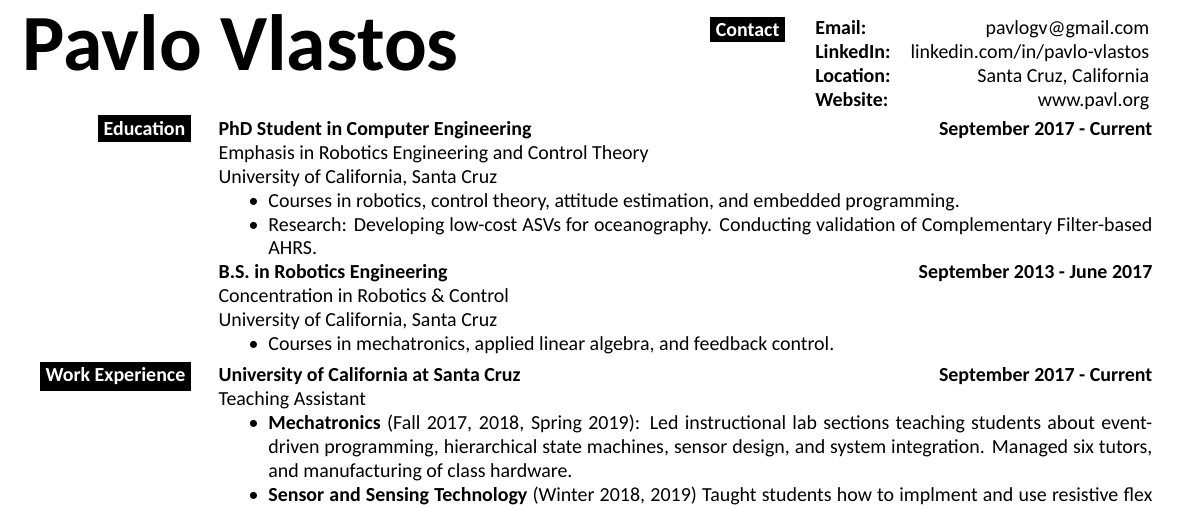
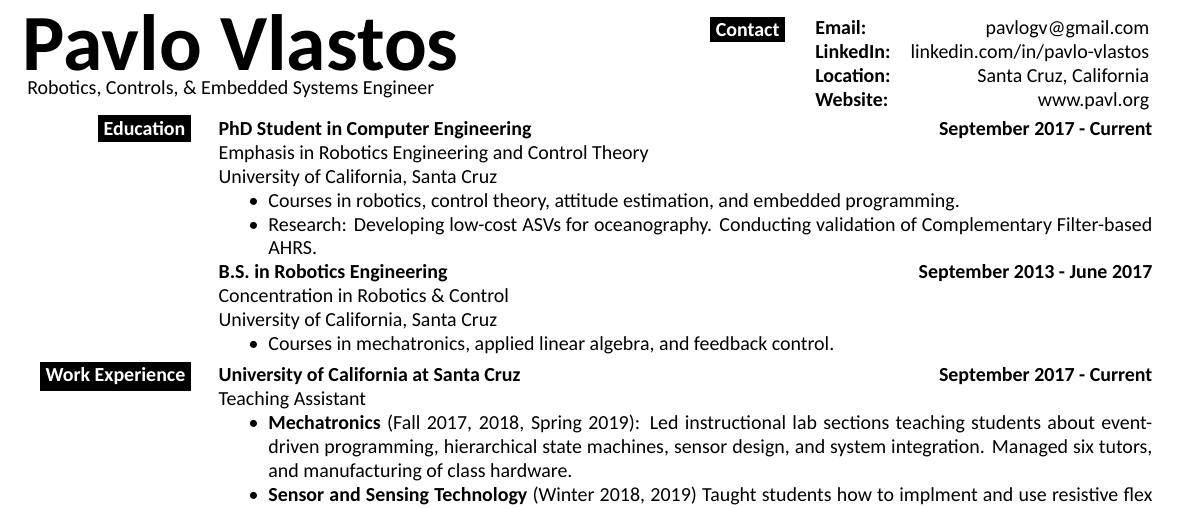
Before and after one commit to PavloGV/Resume, a LaTeX CV (pavlo_gv_resume.tex): part of page 1 of 2, cut so that both start at the same text. Compiled offline with XeLaTeX; a missing font is replaced by an installed copy or a similar font.

Commit message:
added brief skills description under name

```diff
--- a/pavlo_gv_resume.tex
+++ b/pavlo_gv_resume.tex
@@ -32,6 +32,7 @@
 	\begin{array}{ll}
 	\parbox[t]{\nameColWidth}{%
 		\text{\fontsize{40}{48}\selectfont \textbf{Pavlo Vlastos}}
+		\text{\ Robotics, Controls, \& Embedded Systems Engineer}
 	}%
 	&
 	\parbox{\mainColWidth}{%
```
